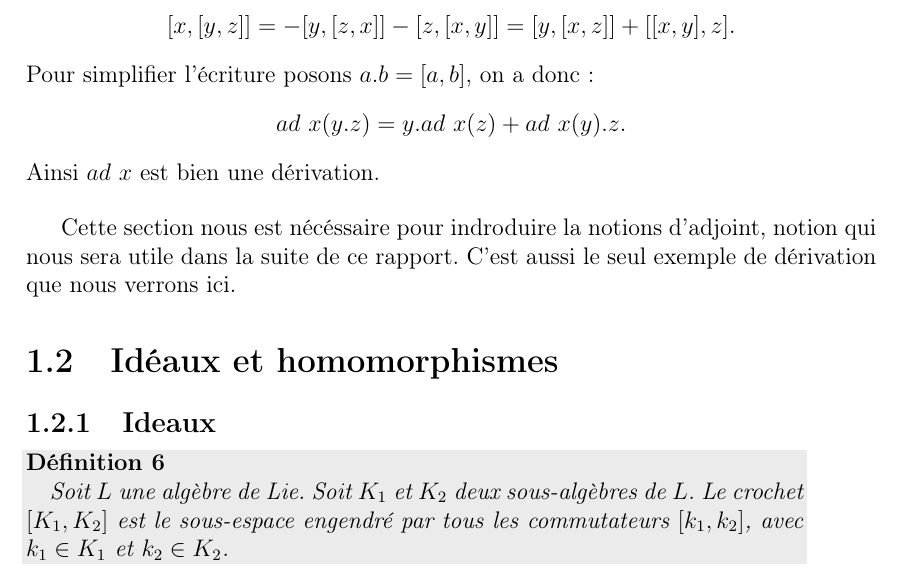
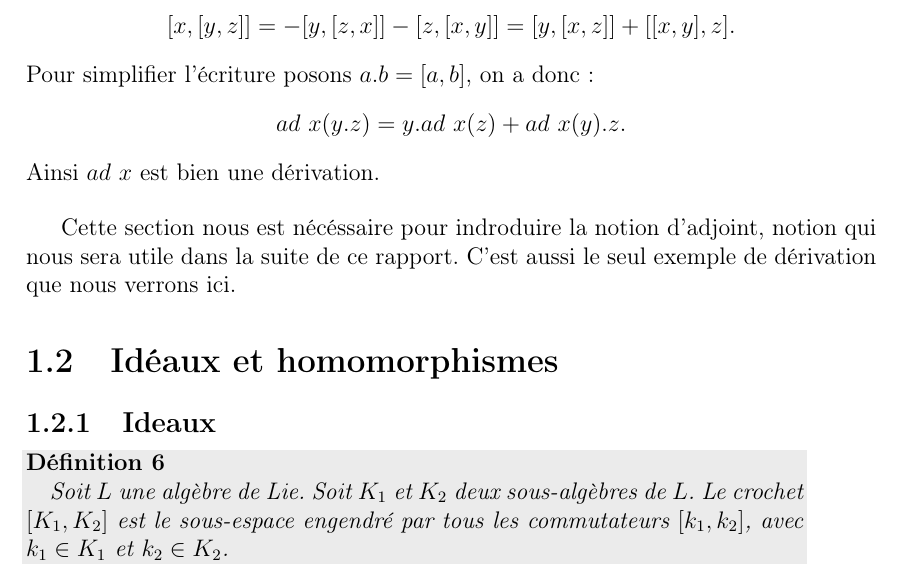
Before and after one commit to Tatou-tex/MemoireTER, a LaTeX document (Alg_Lie_Semisimple.tex): part of page 8 of 23, cut so that both start at the same text. Compiled offline with pdfLaTeX.

Commit message:
Faute d'orthographe

```diff
--- a/Alg_Lie_Semisimple.tex
+++ b/Alg_Lie_Semisimple.tex
@@ -394,7 +394,7 @@ Ainsi $ad$ $x$ est bien une dérivation.
 %\end{enumerate}
 \end{exe}
 
-Cette section nous est nécéssaire pour indroduire la notions d'adjoint, notion qui nous sera utile dans la suite de ce rapport.
+Cette section nous est nécéssaire pour indroduire la notion d'adjoint, notion qui nous sera utile dans la suite de ce rapport.
 C'est aussi le seul exemple de dérivation que nous verrons ici.
 
 \section{Idéaux et homomorphismes}
```
